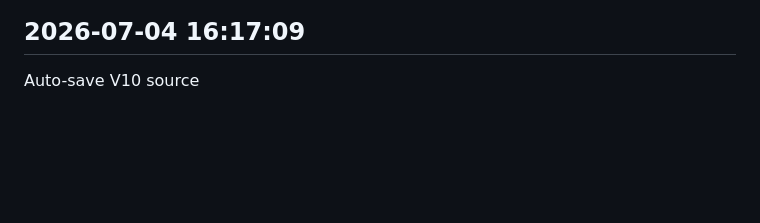
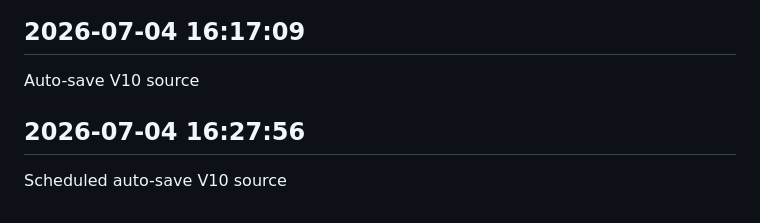
Before and after one commit to sagarkerhalkar/SagarSystemHealthMonitor-V10, a Markdown page: docs/V10_WORK_LOG.md, the part around the change. Rendered like a GitHub page; blank space fills up the shorter version.

Commit message:
Scheduled auto-save V10 source

```diff
--- a/docs/V10_WORK_LOG.md
+++ b/docs/V10_WORK_LOG.md
@@ -923,3 +923,7 @@ Scheduled auto-save V10 source
 
 ## 2026-07-04 16:17:09
 Auto-save V10 source
+
+
+## 2026-07-04 16:27:56
+Scheduled auto-save V10 source
```
